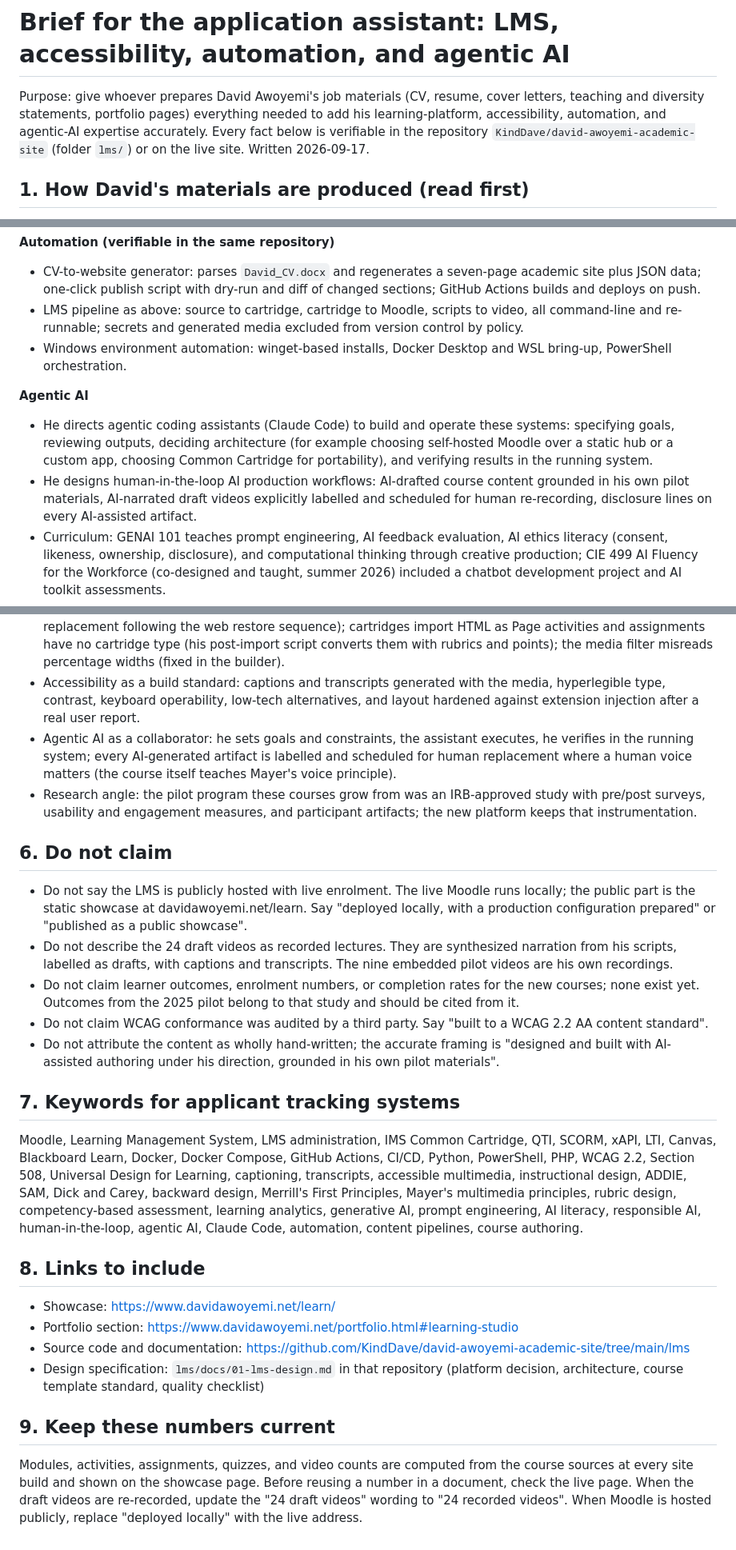
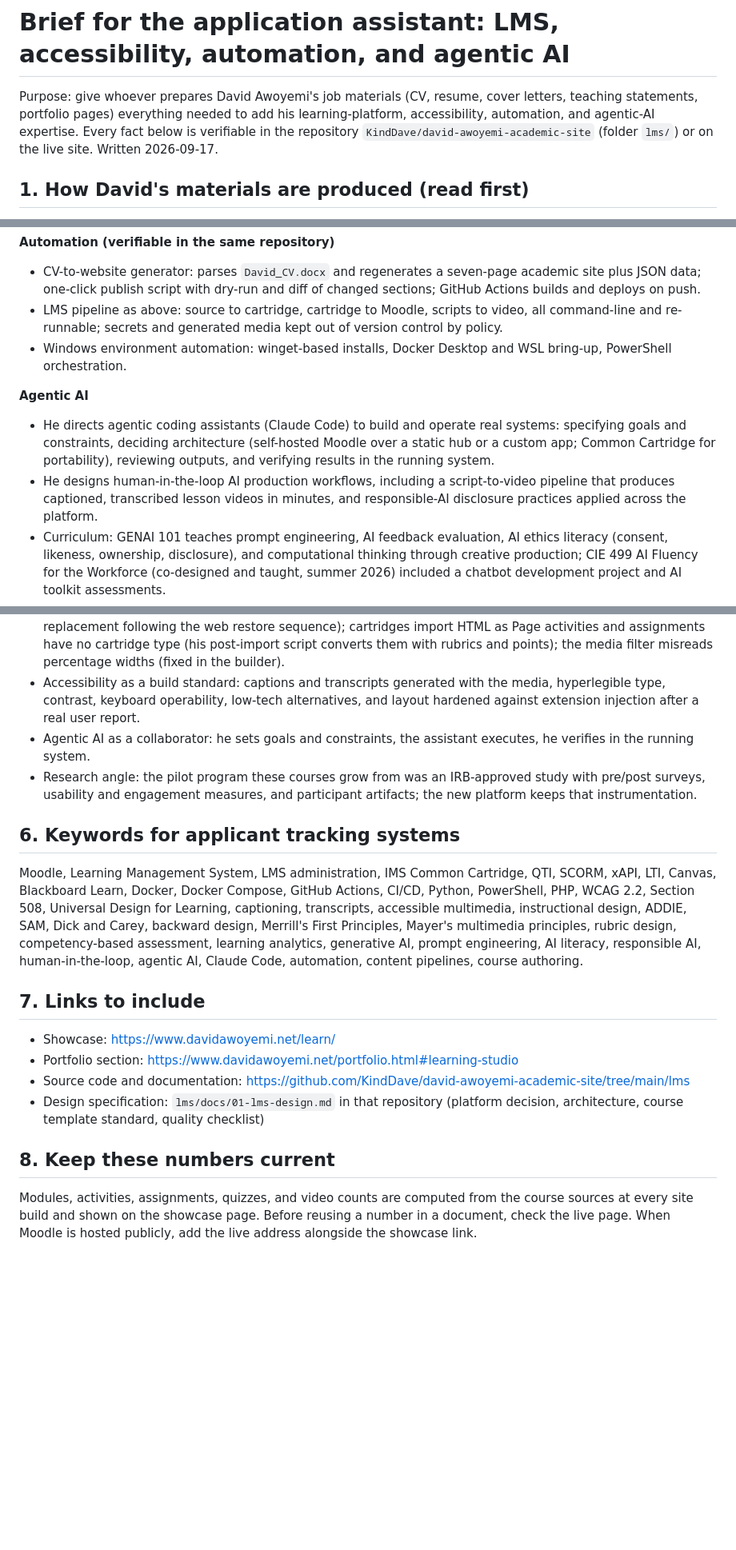
Before and after one commit to KindDave/david-awoyemi-academic-site, a Markdown page: lms/docs/04-job-materials-brief.md, 3 parts joined by grey strips. Shown at 80% size. GitHub-like rendering; blank space fills up the shorter version.

```diff
--- a/lms/docs/04-job-materials-brief.md
+++ b/lms/docs/04-job-materials-brief.md
@@ -1,6 +1,6 @@
 # Brief for the application assistant: LMS, accessibility, automation, and agentic AI
 
-Purpose: give whoever prepares David Awoyemi's job materials (CV, resume, cover letters, teaching and diversity statements, portfolio pages) everything needed to add his learning-platform, accessibility, automation, and agentic-AI expertise accurately. Every fact below is verifiable in the repository `KindDave/david-awoyemi-academic-site` (folder `lms/`) or on the live site. Written 2026-09-17.
+Purpose: give whoever prepares David Awoyemi's job materials (CV, resume, cover letters, teaching statements, portfolio pages) everything needed to add his learning-platform, accessibility, automation, and agentic-AI expertise. Every fact below is verifiable in the repository `KindDave/david-awoyemi-academic-site` (folder `lms/`) or on the live site. Written 2026-09-17.
 
 ## 1. How David's materials are produced (read first)
 
@@ -40,13 +40,13 @@ GENAI 101 is adapted from the Arts-Integrated GenAI Literacy Development Program
 **Automation (verifiable in the same repository)**
 
 - CV-to-website generator: parses `David_CV.docx` and regenerates a seven-page academic site plus JSON data; one-click publish script with dry-run and diff of changed sections; GitHub Actions builds and deploys on push.
-- LMS pipeline as above: source to cartridge, cartridge to Moodle, scripts to video, all command-line and re-runnable; secrets and generated media excluded from version control by policy.
+- LMS pipeline as above: source to cartridge, cartridge to Moodle, scripts to video, all command-line and re-runnable; secrets and generated media kept out of version control by policy.
 - Windows environment automation: winget-based installs, Docker Desktop and WSL bring-up, PowerShell orchestration.
 
 **Agentic AI**
 
-- He directs agentic coding assistants (Claude Code) to build and operate these systems: specifying goals, reviewing outputs, deciding architecture (for example choosing self-hosted Moodle over a static hub or a custom app, choosing Common Cartridge for portability), and verifying results in the running system.
-- He designs human-in-the-loop AI production workflows: AI-drafted course content grounded in his own pilot materials, AI-narrated draft videos explicitly labelled and scheduled for human re-recording, disclosure lines on every AI-assisted artifact.
+- He directs agentic coding assistants (Claude Code) to build and operate real systems: specifying goals and constraints, deciding architecture (self-hosted Moodle over a static hub or a custom app; Common Cartridge for portability), reviewing outputs, and verifying results in the running system.
+- He designs human-in-the-loop AI production workflows, including a script-to-video pipeline that produces captioned, transcribed lesson videos in minutes, and responsible-AI disclosure practices applied across the platform.
 - Curriculum: GENAI 101 teaches prompt engineering, AI feedback evaluation, AI ethics literacy (consent, likeness, ownership, disclosure), and computational thinking through creative production; CIE 499 AI Fluency for the Workforce (co-designed and taught, summer 2026) included a chatbot development project and AI toolkit assessments.
 - Existing CV skills already list embodied AI feedback agents, generative AI and LLMs for instruction, prompt engineering, and adaptive learning systems design; the new material extends these into platform building and workflow automation.
 
@@ -102,27 +102,19 @@ Automation and agentic AI: Python build pipelines, GitHub Actions CI/CD, Docker
 - What Moodle could not do out of the box and how he solved it: the CLI cannot restore cartridges (he wrote a replacement following the web restore sequence); cartridges import HTML as Page activities and assignments have no cartridge type (his post-import script converts them with rubrics and points); the media filter misreads percentage widths (fixed in the builder).
 - Accessibility as a build standard: captions and transcripts generated with the media, hyperlegible type, contrast, keyboard operability, low-tech alternatives, and layout hardened against extension injection after a real user report.
-- Agentic AI as a collaborator: he sets goals and constraints, the assistant executes, he verifies in the running system; every AI-generated artifact is labelled and scheduled for human replacement where a human voice matters (the course itself teaches Mayer's voice principle).
+- Agentic AI as a collaborator: he sets goals and constraints, the assistant executes, he verifies in the running system.
 - Research angle: the pilot program these courses grow from was an IRB-approved study with pre/post surveys, usability and engagement measures, and participant artifacts; the new platform keeps that instrumentation.
 
-## 6. Do not claim
-
-- Do not say the LMS is publicly hosted with live enrolment. The live Moodle runs locally; the public part is the static showcase at davidawoyemi.net/learn. Say "deployed locally, with a production configuration prepared" or "published as a public showcase".
-- Do not describe the 24 draft videos as recorded lectures. They are synthesized narration from his scripts, labelled as drafts, with captions and transcripts. The nine embedded pilot videos are his own recordings.
-- Do not claim learner outcomes, enrolment numbers, or completion rates for the new courses; none exist yet. Outcomes from the 2025 pilot belong to that study and should be cited from it.
-- Do not claim WCAG conformance was audited by a third party. Say "built to a WCAG 2.2 AA content standard".
-- Do not attribute the content as wholly hand-written; the accurate framing is "designed and built with AI-assisted authoring under his direction, grounded in his own pilot materials".
-
-## 7. Keywords for applicant tracking systems
+## 6. Keywords for applicant tracking systems
 
 Moodle, Learning Management System, LMS administration, IMS Common Cartridge, QTI, SCORM, xAPI, LTI, Canvas, Blackboard Learn, Docker, Docker Compose, GitHub Actions, CI/CD, Python, PowerShell, PHP, WCAG 2.2, Section 508, Universal Design for Learning, captioning, transcripts, accessible multimedia, instructional design, ADDIE, SAM, Dick and Carey, backward design, Merrill's First Principles, Mayer's multimedia principles, rubric design, competency-based assessment, learning analytics, generative AI, prompt engineering, AI literacy, responsible AI, human-in-the-loop, agentic AI, Claude Code, automation, content pipelines, course authoring.
 
-## 8. Links to include
+## 7. Links to include
 
 - Showcase: https://www.davidawoyemi.net/learn/
 - Portfolio section: https://www.davidawoyemi.net/portfolio.html#learning-studio
 - Source code and documentation: https://github.com/KindDave/david-awoyemi-academic-site/tree/main/lms
 - Design specification: `lms/docs/01-lms-design.md` in that repository (platform decision, architecture, course template standard, quality checklist)
 
-## 9. Keep these numbers current
+## 8. Keep these numbers current
 
-Modules, activities, assignments, quizzes, and video counts are computed from the course sources at every site build and shown on the showcase page. Before reusing a number in a document, check the live page. When the draft videos are re-recorded, update the "24 draft videos" wording to "24 recorded videos". When Moodle is hosted publicly, replace "deployed locally" with the live address.
+Modules, activities, assignments, quizzes, and video counts are computed from the course sources at every site build and shown on the showcase page. Before reusing a number in a document, check the live page. When Moodle is hosted publicly, add the live address alongside the showcase link.
```
Also changed, not shown: other parts of lms/docs/04-job-materials-brief.md (+15 -15 lines).
